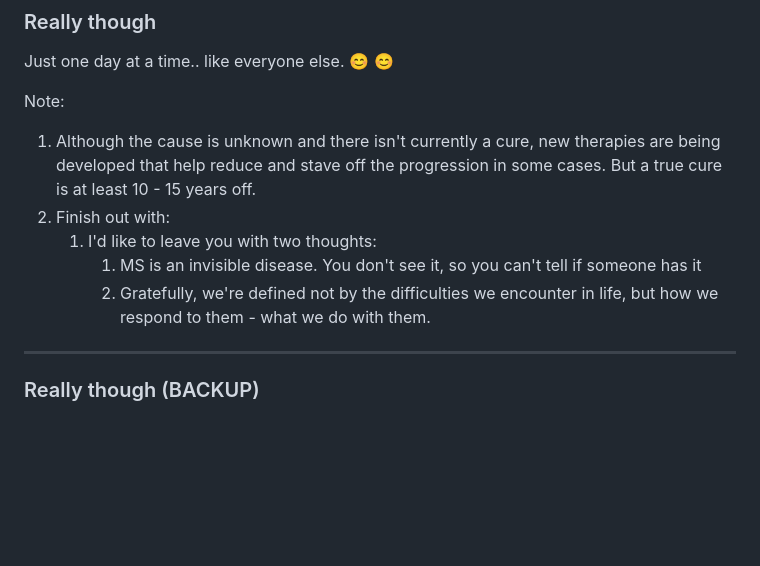
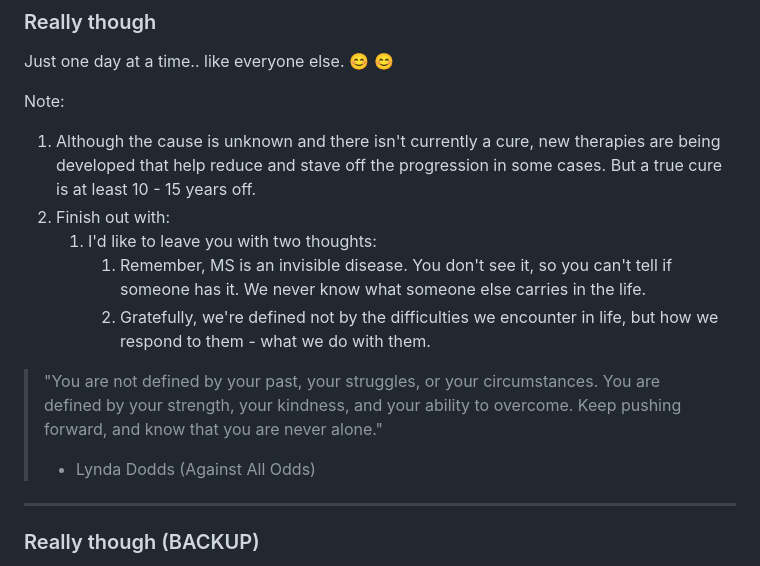
Before and after one commit to goonix/presentation-msstateofmind, a Markdown page: slides.md, the part around the change. Drawn GitHub-style; blank space fills up the shorter version.

Commit message:
Finishing closing

```diff
--- a/slides.md
+++ b/slides.md
@@ -295,8 +295,11 @@ Note:
 1. Although the cause is unknown and there isn't currently a cure, new therapies are being developed that help reduce and stave off the progression in some cases. But a true cure is at least 10 - 15 years off.
 2. Finish out with:
    1. I'd like to leave you with two thoughts:
-      1. MS is an invisible disease. You don't see it, so you can't tell if someone has it
+      1. Remember, MS is an invisible disease. You don't see it, so you can't tell if someone has it. We never know what someone else carries in the life.
       2. Gratefully, we're defined not by the difficulties we encounter in life, but how we respond to them - what we do with them.
+> "You are not defined by your past, your struggles, or your circumstances. You are defined by your strength, your kindness, and your ability to overcome. Keep pushing forward, and know that you are never alone."
+> - Lynda Dodds (Against All Odds)
+
 
 ---
 
```
